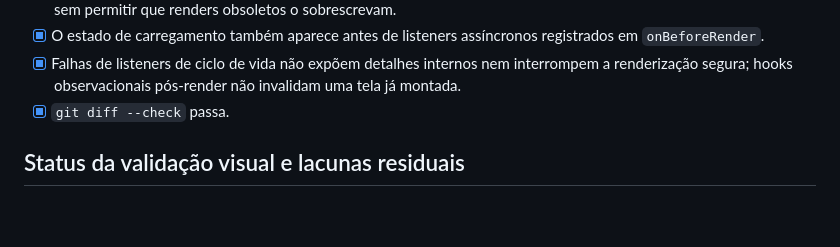
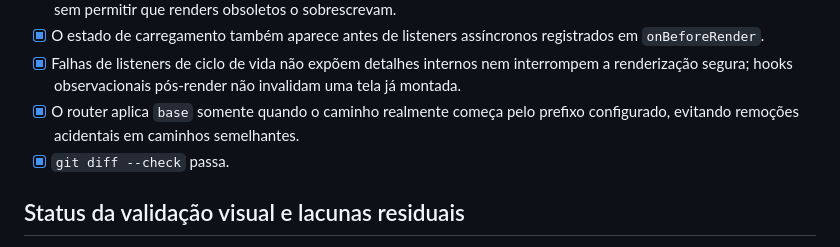
Before and after one commit to rinaldops/minijoomla, a Markdown page: docs/ACCEPTANCE-CHECKLIST.md, the part around the change. GitHub-like rendering; blank space fills up the shorter version.

Commit message:
docs: record safe router base handling

```diff
--- a/docs/ACCEPTANCE-CHECKLIST.md
+++ b/docs/ACCEPTANCE-CHECKLIST.md
@@ -23,6 +23,8 @@
 - [x] Falhas de listeners de ciclo de vida não expõem detalhes internos nem
   interrompem a renderização segura; hooks observacionais pós-render não
   invalidam uma tela já montada.
+- [x] O router aplica `base` somente quando o caminho realmente começa pelo
+  prefixo configurado, evitando remoções acidentais em caminhos semelhantes.
 - [x] `git diff --check` passa.
 
 ## Status da validação visual e lacunas residuais
```
